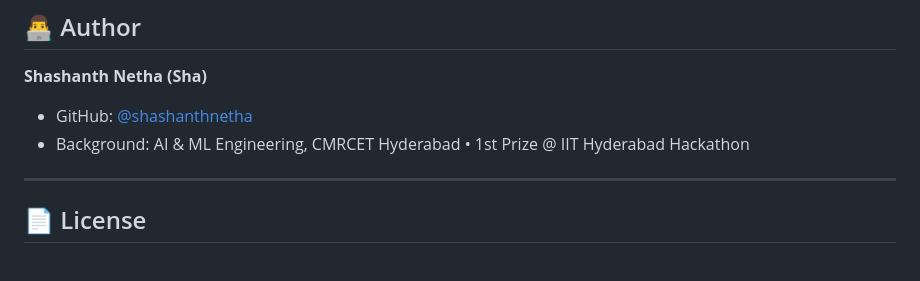
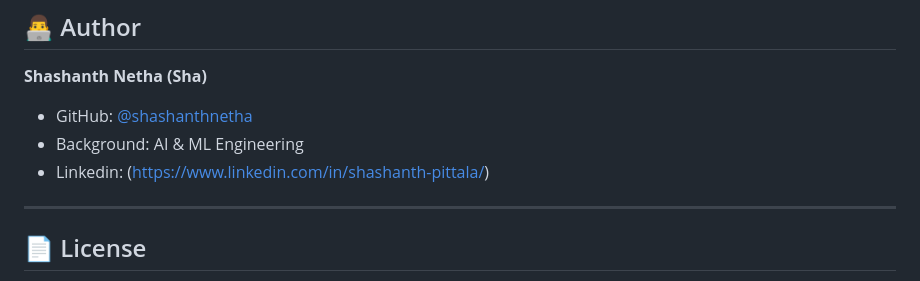
Before and after one commit to shashanthnetha/Acuity-control-mac-through-mobile-, a Markdown page: README.md, the part around the change. Rendered like a GitHub page.

```diff
--- a/README.md
+++ b/README.md
@@ -202,7 +202,8 @@ Feel free to check the [issues page](https://github.com/shashanthnetha/Acuity-co
 
 **Shashanth Netha (Sha)**
 * GitHub: [@shashanthnetha](https://github.com/shashanthnetha)
-* Background: AI & ML Engineering, CMRCET Hyderabad • 1st Prize @ IIT Hyderabad Hackathon
+* Background: AI & ML Engineering
+* Linkedin: (https://www.linkedin.com/in/shashanth-pittala/)
 
 ---
 
```
